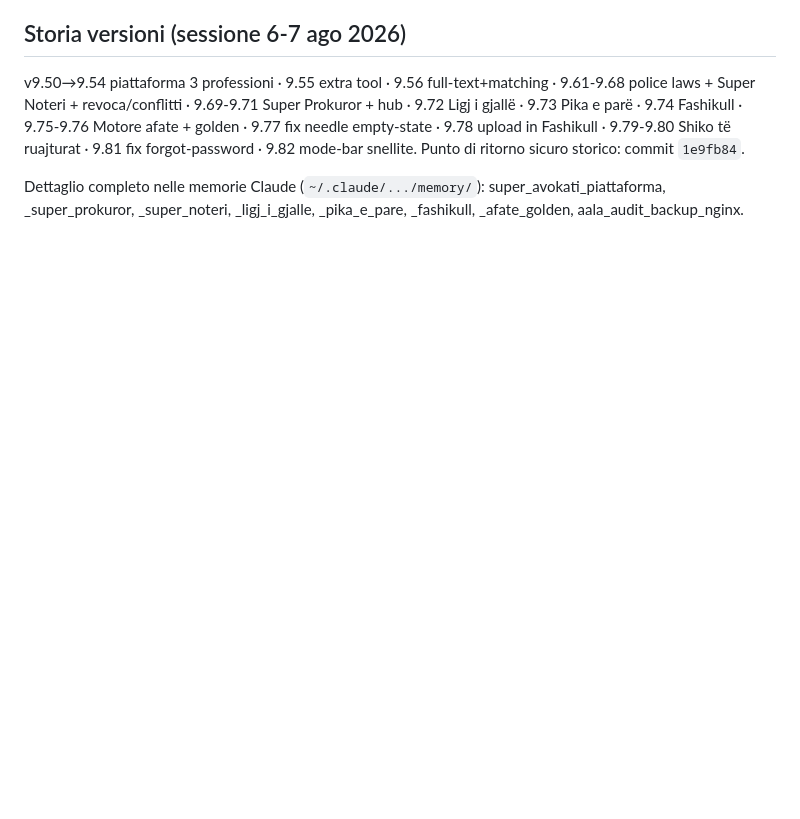
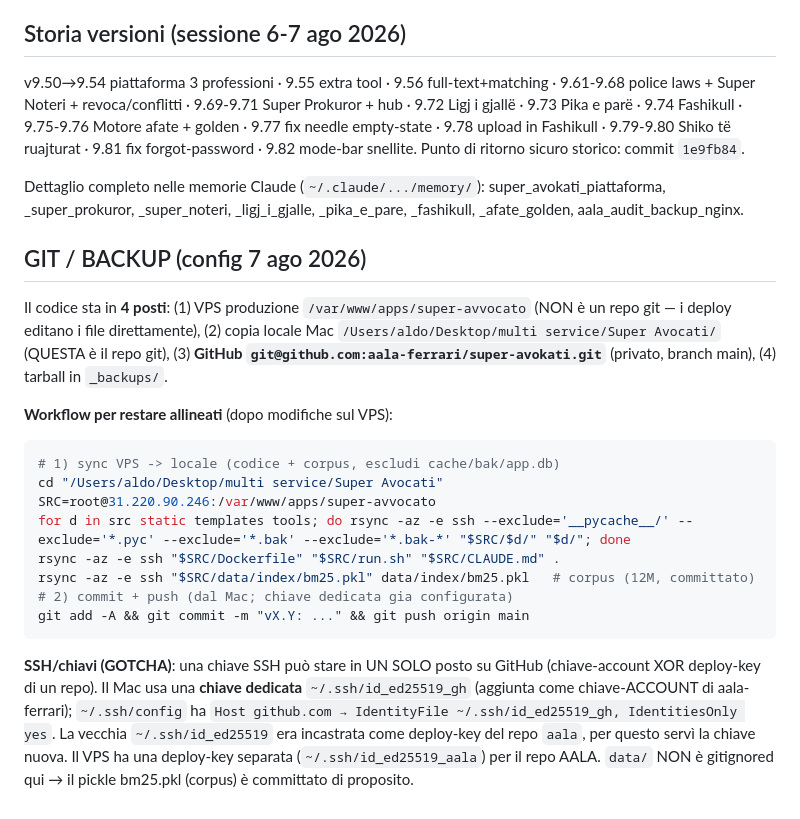
Before and after one commit to aala-ferrari/super-avokati, a Markdown page: CLAUDE.md, the part around the change. Rendered like a GitHub page; blank space fills up the shorter version.

Commit message:
docs(CLAUDE.md): sezione GIT/BACKUP — config remote super-avokati, chiave Mac dedicata, workflow sync VPS->locale->git
Co-Authored-By: Claude Opus 4.8 <noreply@anthropic.com>

````diff
--- a/CLAUDE.md
+++ b/CLAUDE.md
@@ -146,3 +146,21 @@ Estendere GOLDENS/smoke quando emerge un bug nuovo.
 v9.50→9.54 piattaforma 3 professioni · 9.55 extra tool · 9.56 full-text+matching · 9.61-9.68 police laws + Super Noteri + revoca/conflitti · 9.69-9.71 Super Prokuror + hub · 9.72 Ligj i gjallë · 9.73 Pika e parë · 9.74 Fashikull · 9.75-9.76 Motore afate + golden · 9.77 fix needle empty-state · 9.78 upload in Fashikull · 9.79-9.80 Shiko të ruajturat · 9.81 fix forgot-password · 9.82 mode-bar snellite. Punto di ritorno sicuro storico: commit `1e9fb84`.
 
 Dettaglio completo nelle memorie Claude (`~/.claude/.../memory/`): super_avokati_piattaforma, _super_prokuror, _super_noteri, _ligj_i_gjalle, _pika_e_pare, _fashikull, _afate_golden, aala_audit_backup_nginx.
+
+## GIT / BACKUP  (config 7 ago 2026)
+
+Il codice sta in **4 posti**: (1) VPS produzione `/var/www/apps/super-avvocato` (NON è un repo git — i deploy editano i file direttamente), (2) copia locale Mac `/Users/aldo/Desktop/multi service/Super Avocati/` (QUESTA è il repo git), (3) **GitHub `git@github.com:aala-ferrari/super-avokati.git`** (privato, branch main), (4) tarball in `_backups/`.
+
+**Workflow per restare allineati** (dopo modifiche sul VPS):
+```bash
+# 1) sync VPS -> locale (codice + corpus, escludi cache/bak/app.db)
+cd "/Users/aldo/Desktop/multi service/Super Avocati"
+SRC=root@31.220.90.246:/var/www/apps/super-avvocato
+for d in src static templates tools; do rsync -az -e ssh --exclude='__pycache__/' --exclude='*.pyc' --exclude='*.bak' --exclude='*.bak-*' "$SRC/$d/" "$d/"; done
+rsync -az -e ssh "$SRC/Dockerfile" "$SRC/run.sh" "$SRC/CLAUDE.md" .
+rsync -az -e ssh "$SRC/data/index/bm25.pkl" data/index/bm25.pkl   # corpus (12M, committato)
+# 2) commit + push (dal Mac; chiave dedicata gia configurata)
+git add -A && git commit -m "vX.Y: ..." && git push origin main
+```
+
+**SSH/chiavi (GOTCHA)**: una chiave SSH può stare in UN SOLO posto su GitHub (chiave-account XOR deploy-key di un repo). Il Mac usa una **chiave dedicata** `~/.ssh/id_ed25519_gh` (aggiunta come chiave-ACCOUNT di aala-ferrari); `~/.ssh/config` ha `Host github.com → IdentityFile ~/.ssh/id_ed25519_gh, IdentitiesOnly yes`. La vecchia `~/.ssh/id_ed25519` era incastrata come deploy-key del repo `aala`, per questo servì la chiave nuova. Il VPS ha una deploy-key separata (`~/.ssh/id_ed25519_aala`) per il repo AALA. `data/` NON è gitignored qui → il pickle bm25.pkl (corpus) è committato di proposito.
````
